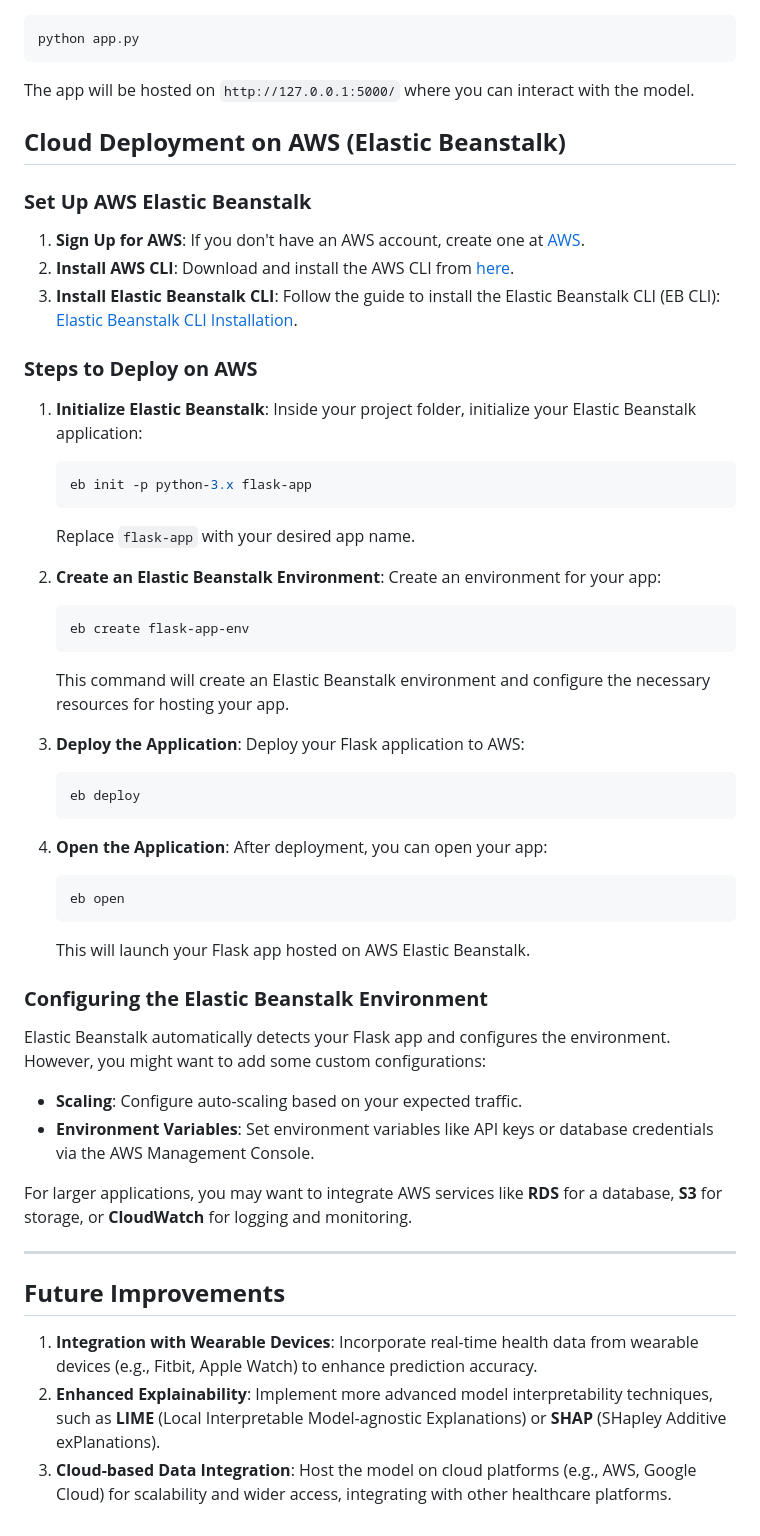
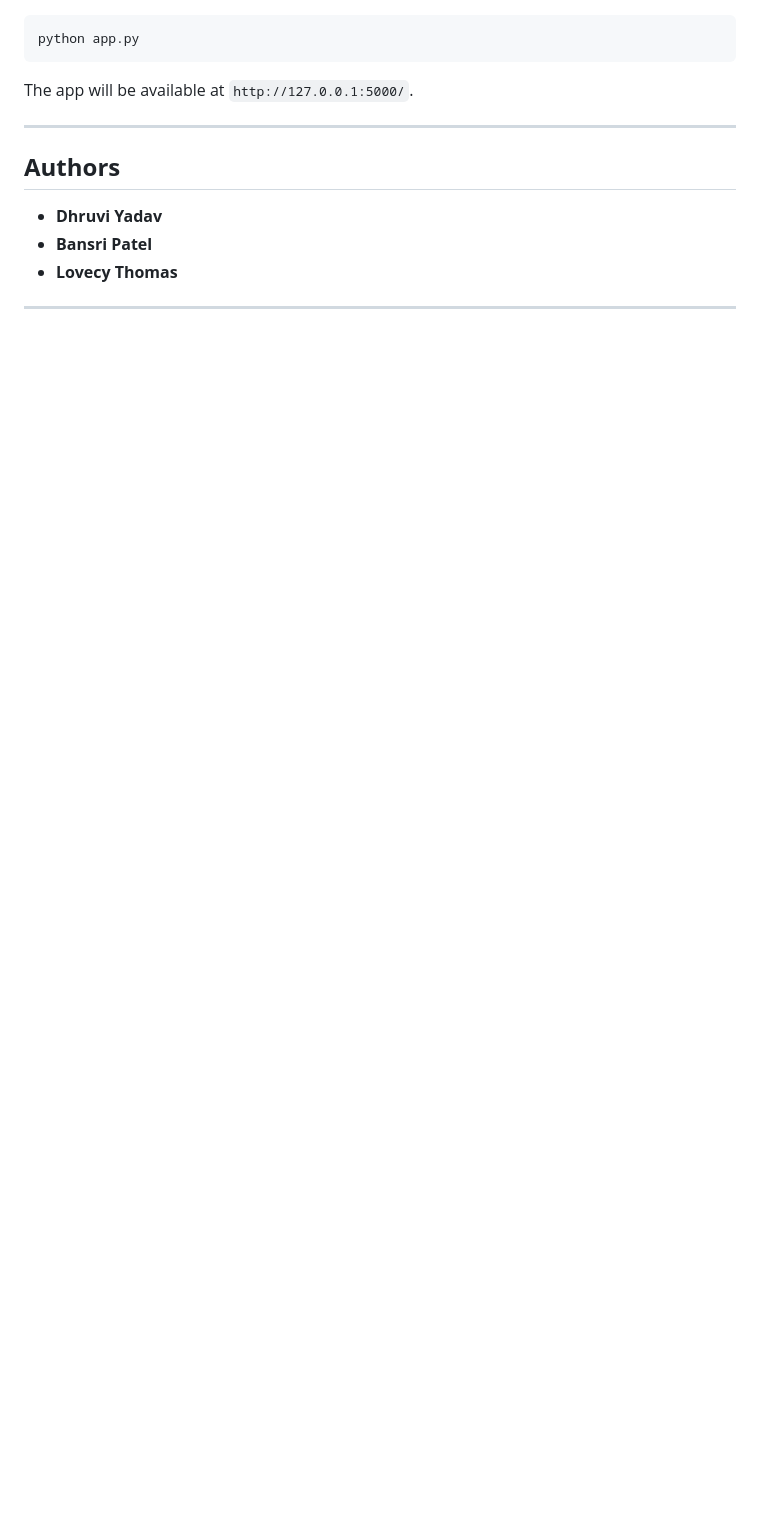
Before and after one commit to lovecy86/Smart_Prediction_of_Mental_Outcomes, a Markdown page: README.md, the part around one of its changes. GitHub-like rendering; blank space fills up the shorter version.

````diff
--- a/README.md
+++ b/README.md
@@ -94,64 +117,13 @@ To run the Flask application locally:
 python app.py
 ```
 
-The app will be hosted on `http://127.0.0.1:5000/` where you can interact with the model.
-
-## **Cloud Deployment on AWS (Elastic Beanstalk)**
-
-### **Set Up AWS Elastic Beanstalk**
-
-1. **Sign Up for AWS**: If you don't have an AWS account, create one at [AWS](https://www.aws.amazon.com/).
-2. **Install AWS CLI**: Download and install the AWS CLI from [here](https://aws.amazon.com/cli/).
-3. **Install Elastic Beanstalk CLI**: Follow the guide to install the Elastic Beanstalk CLI (EB CLI): [Elastic Beanstalk CLI Installation](https://docs.aws.amazon.com/elasticbeanstalk/latest/dg/eb-cli3-install.html).
-
-### **Steps to Deploy on AWS**
-
-1. **Initialize Elastic Beanstalk**:
-   Inside your project folder, initialize your Elastic Beanstalk application:
-
-   ```bash
-   eb init -p python-3.x flask-app
-   ```
-
-   Replace `flask-app` with your desired app name.
-
-2. **Create an Elastic Beanstalk Environment**:
-   Create an environment for your app:
-
-   ```bash
-   eb create flask-app-env
-   ```
-
-   This command will create an Elastic Beanstalk environment and configure the necessary resources for hosting your app.
-
-3. **Deploy the Application**:
-   Deploy your Flask application to AWS:
-
-   ```bash
-   eb deploy
-   ```
-
-4. **Open the Application**:
-   After deployment, you can open your app:
-
-   ```bash
-   eb open
-   ```
-
-   This will launch your Flask app hosted on AWS Elastic Beanstalk.
-
-### **Configuring the Elastic Beanstalk Environment**
-
-Elastic Beanstalk automatically detects your Flask app and configures the environment. However, you might want to add some custom configurations:
-- **Scaling**: Configure auto-scaling based on your expected traffic.
-- **Environment Variables**: Set environment variables like API keys or database credentials via the AWS Management Console.
-
-For larger applications, you may want to integrate AWS services like **RDS** for a database, **S3** for storage, or **CloudWatch** for logging and monitoring.
+The app will be available at `http://127.0.0.1:5000/`.
 
 ---
 
-## **Future Improvements**
+## **Authors**
+- **Dhruvi Yadav**
+- **Bansri Patel**
+- **Lovecy Thomas**
 
-1. **Integration with Wearable Devices**: Incorporate real-time health data from wearable devices (e.g., Fitbit, Apple Watch) to enhance prediction accuracy.
-2. **Enhanced Explainability**: Implement more advanced model interpretability techniques, such as **LIME** (Local Interpretable Model-agnostic Explanations) or **SHAP** (SHapley Additive exPlanations).
-3. **Cloud-based Data Integration**: Host the model on cloud platforms (e.g., AWS, Google Cloud) for scalability and wider access, integrating with other healthcare platforms.
+---
````
Also changed, not shown: other parts of README.md (+79 -56 lines).
